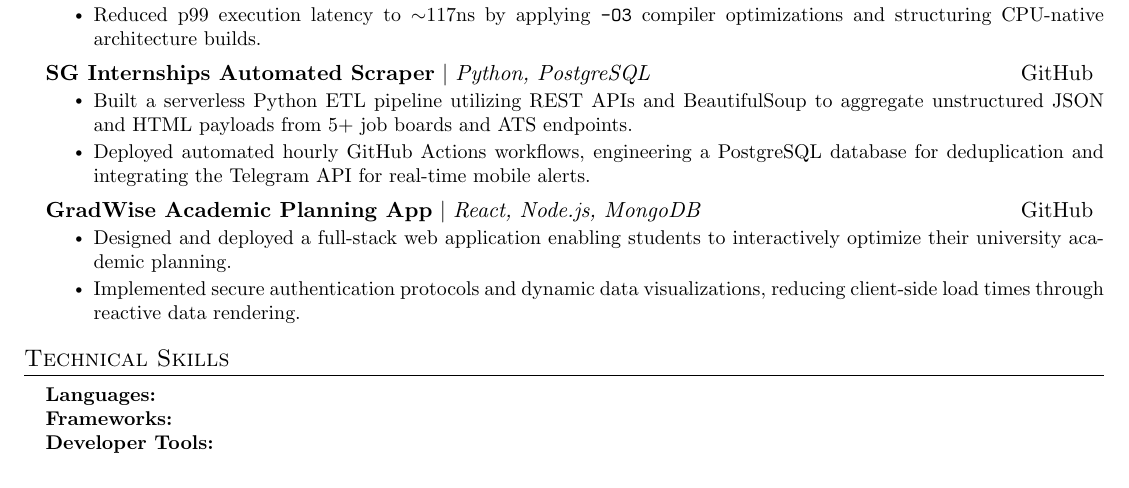
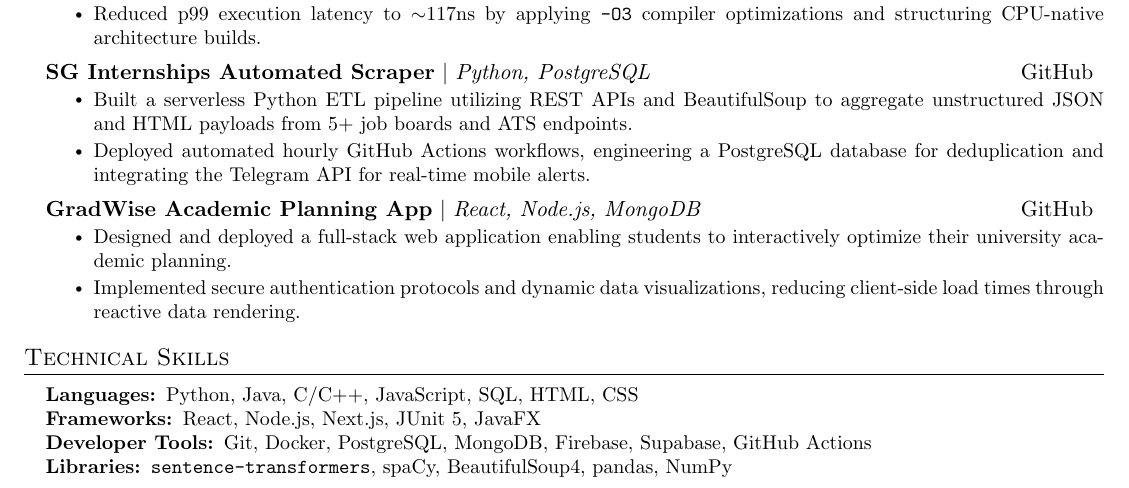
Before and after one commit to stinkray77/resume, a LaTeX CV (resume.tex): part of the page, cut so that both start at the same text. Compiled offline with pdfLaTeX.

Commit message:
Add information to Technical Skills section

```diff
--- a/resume.tex
+++ b/resume.tex
@@ -94,9 +94,10 @@
   % TECHNICAL SKILLS SECTION STARTS HERE
   \section{Technical Skills}
   \begin{itemize}[leftmargin=0.15in, label={}]\small{\item{
-          \textbf{Languages: }{} \\
-          \textbf{Frameworks: }{} \\
-          \textbf{Developer Tools: }{} \\
+          \textbf{Languages: }{Python, Java, C/C++, JavaScript, SQL, HTML, CSS} \\
+          \textbf{Frameworks: }{React, Node.js, Next.js, JUnit 5, JavaFX} \\
+          \textbf{Developer Tools: }{Git, Docker, PostgreSQL, MongoDB, Firebase, Supabase, GitHub Actions} \\
+          \textbf{Libraries: }{\texttt{sentence-transformers}, spaCy, BeautifulSoup4, pandas, NumPy}
           }}
   \end{itemize}
   % END OF SECTION %
```
